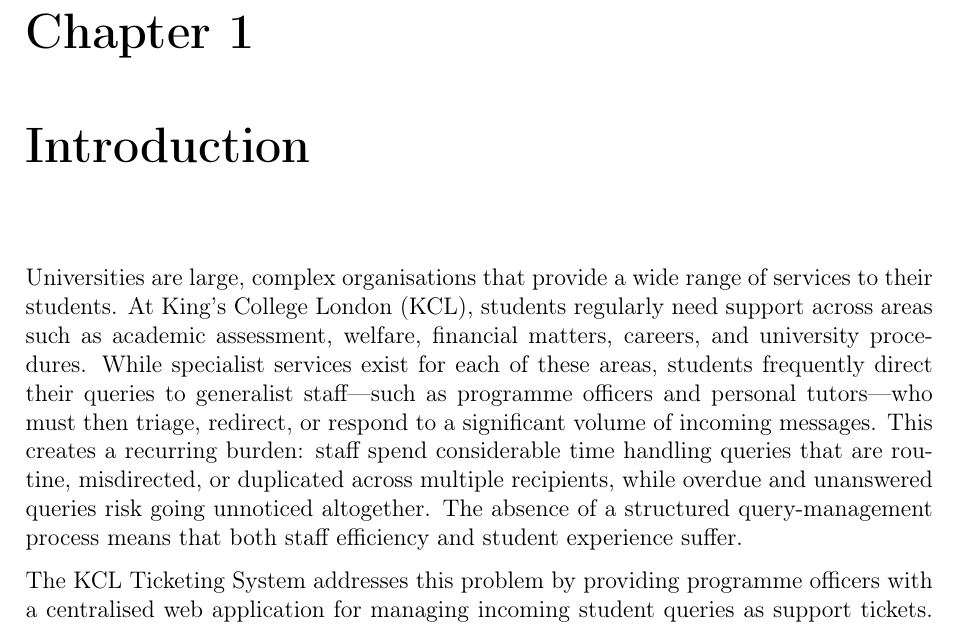
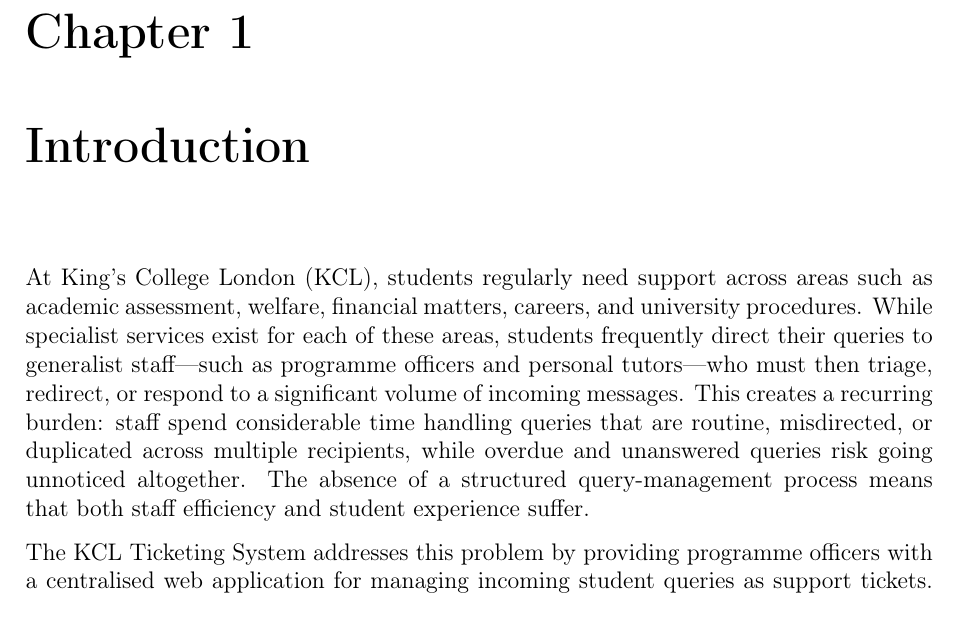
Before and after one commit to Supragroza34/SEG-Major-Group-Project---PackItUpOnly, a LaTeX document (main.tex, which reads chapter01--introduction.tex): part of page 4 of 30, cut so that both start at the same text. Compiled offline with pdfLaTeX.

Commit message:
Clean up introduction

```diff
--- a/chapter01--introduction.tex
+++ b/chapter01--introduction.tex
@@ -1,7 +1,6 @@
 \chapter{Introduction}
 
-Universities are large, complex organisations that provide a wide range of
-services to their students. At King's College London (KCL), students regularly
+At King's College London (KCL), students regularly
 need support across areas such as academic assessment, welfare, financial
 matters, careers, and university procedures. While specialist services exist for
 each of these areas, students frequently direct their queries to generalist
```
